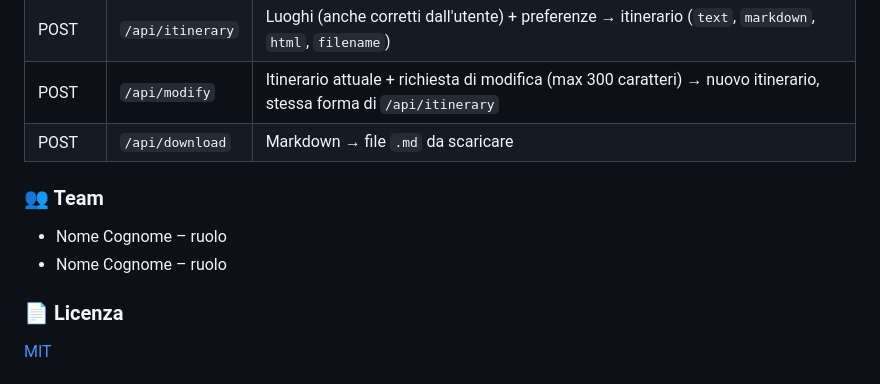
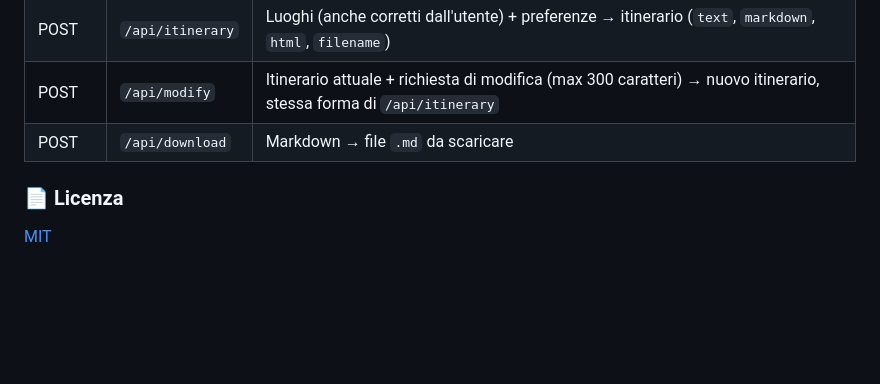
Before and after one commit to xhorxhi-mene/Hacktoberfest26-Hyrox, a Markdown page: README.md, the part around the change. Rendered like a GitHub page; blank space fills up the shorter version.

```diff
--- a/README.md
+++ b/README.md
@@ -307,10 +307,6 @@ Tutti gli errori hanno la forma `{"error": "messaggio per l'utente"}`.
 | POST | `/api/modify` | Itinerario attuale + richiesta di modifica (max 300 caratteri) → nuovo itinerario, stessa forma di `/api/itinerary` |
 | POST | `/api/download` | Markdown → file `.md` da scaricare |
 
-### 👥 Team
-
-- Nome Cognome – ruolo
-- Nome Cognome – ruolo
 
 ### 📄 Licenza
 
```
